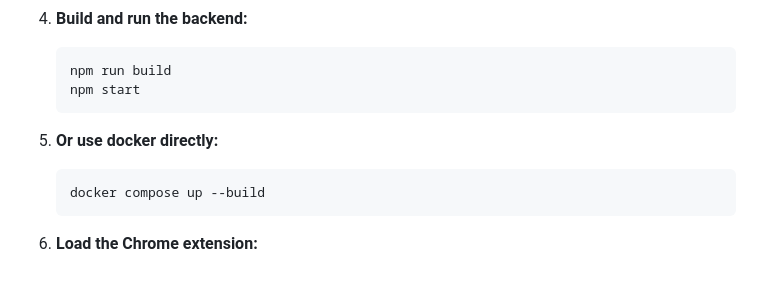
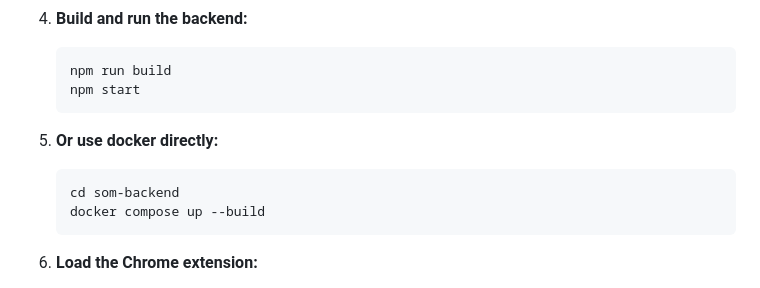
Before and after one commit to MahmoudShawky1612/stack-overflow-mentor, a Markdown page: README.md, the part around the change. Drawn GitHub-style.

````diff
--- a/README.md
+++ b/README.md
@@ -85,6 +85,7 @@ Stack Overflow API ← Duplicate Detection ← Redis Cache Check
 
 4. **Or use docker directly:**
    ```bash
+   cd som-backend
    docker compose up --build
    ```
 
````
